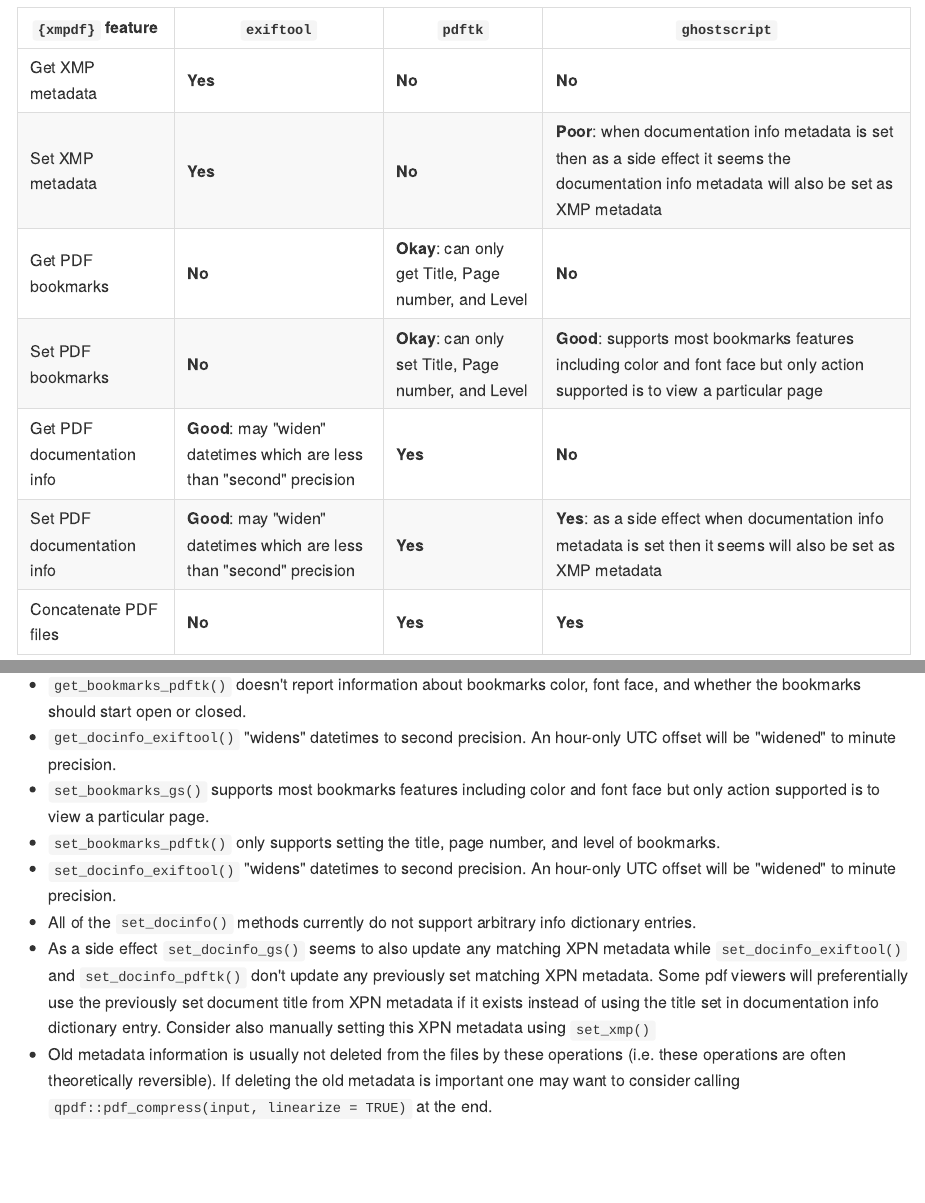
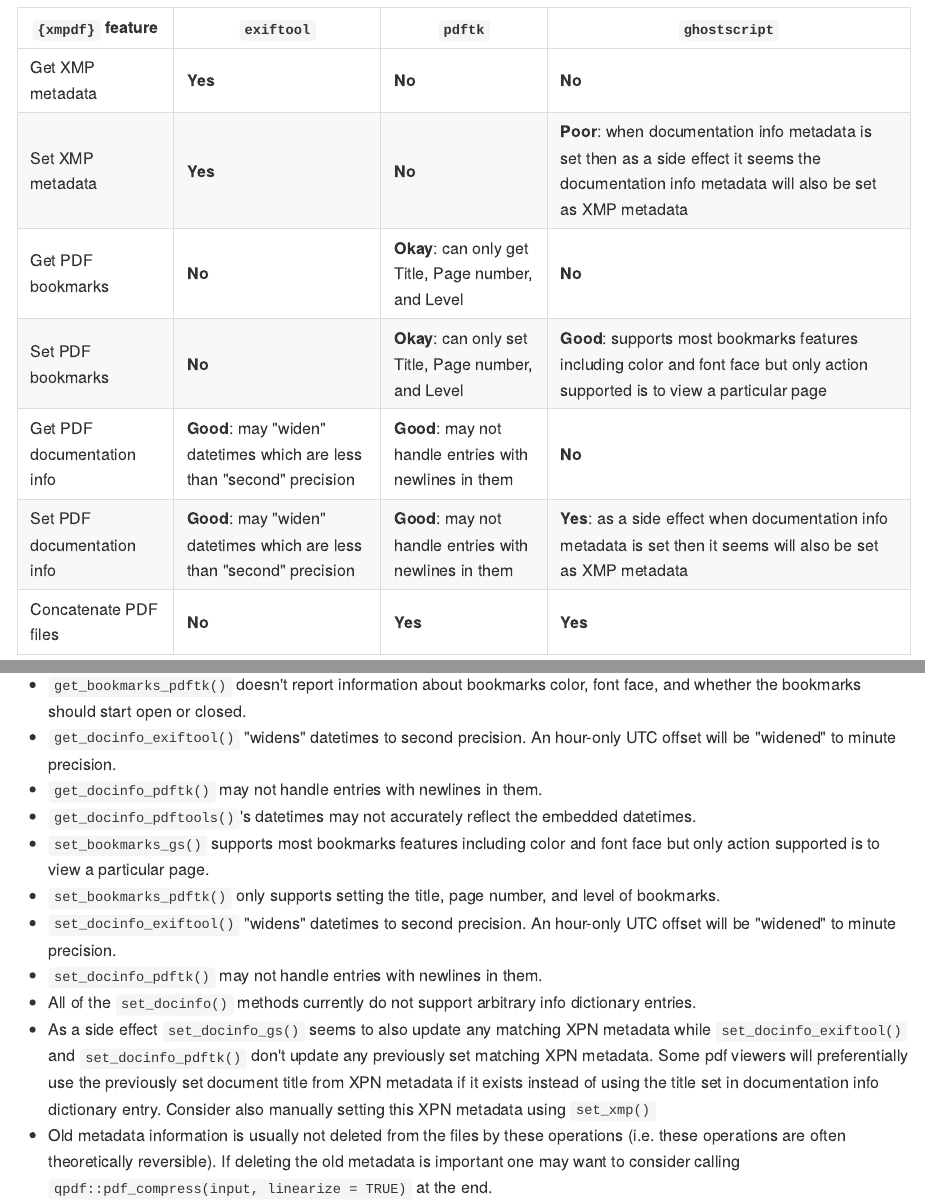
Before and after one commit to trevorld/r-xmpdf, an R Markdown document (README.Rmd): the page in a window 1100 px wide, from 6260 px down, and a second part further down, joined at a grey line. The pictures show the output file README.md that the author committed with the source, drawn offline in the style of GitHub; badge pictures from the web are left out.

Commit message:
docs: Update known limitations
* It seems 'get_docinfo_pdftk()' / 'set_docinfo_ptftk()' currently
  doesn't seem to handle documentation info entries with newlines in
  them.  Update man page / README / vignette appropriately.

```diff
--- a/README.Rmd
+++ b/README.Rmd
@@ -186,8 +186,8 @@
 Set XMP metadata | **Yes** | **No** | **Poor**: when documentation info metadata is set then as a side effect it seems the documentation info metadata will also be set as XMP metadata
 Get PDF bookmarks | **No** | **Okay**: can only get Title, Page number, and Level | **No**
 Set PDF bookmarks | **No** | **Okay**: can only set Title, Page number, and Level | **Good**: supports most bookmarks features including color and font face but only action supported is to view a particular page
-Get PDF documentation info | **Good**: may "widen" datetimes which are less than "second" precision | **Yes** | **No**
-Set PDF documentation info | **Good**: may "widen" datetimes which are less than "second" precision | **Yes** | **Yes**: as a side effect when documentation info metadata is set then it seems will also be set as XMP metadata
+Get PDF documentation info | **Good**: may "widen" datetimes which are less than "second" precision | **Good**: may not handle entries with newlines in them | **No**
+Set PDF documentation info | **Good**: may "widen" datetimes which are less than "second" precision | **Good**: may not handle entries with newlines in them | **Yes**: as a side effect when documentation info metadata is set then it seems will also be set as XMP metadata
 Concatenate PDF files | **No** | **Yes** | **Yes**
 
 Known limitations:
@@ -195,9 +195,12 @@
 * `get_bookmarks_pdftk()` doesn't report information about bookmarks color, font face, and whether the bookmarks
   should start open or closed.
 * `get_docinfo_exiftool()` "widens" datetimes to second precision.  An hour-only UTC offset will be "widened" to minute precision.
+* `get_docinfo_pdftk()` may not handle entries with newlines in them.
+* `get_docinfo_pdftools()`'s datetimes may not accurately reflect the embedded datetimes.
 * `set_bookmarks_gs()` supports most bookmarks features including color and font face but only action supported is to view a particular page.
 * `set_bookmarks_pdftk()` only supports setting the title, page number, and level of bookmarks.
 * `set_docinfo_exiftool()` "widens" datetimes to second precision.  An hour-only UTC offset will be "widened" to minute precision.
+* `set_docinfo_pdftk()` may not handle entries with newlines in them.
 * All of the `set_docinfo()` methods currently do not support arbitrary info dictionary entries.
 * As a side effect `set_docinfo_gs()` seems to also update any matching XPN metadata
   while `set_docinfo_exiftool()` and `set_docinfo_pdftk()` don't update
```
Also changed, not shown: R/edit_docinfo.R (+5 -1 lines), vignettes/xmpdf.Rmd (+5 -2 lines), README.md, 2 other files.
